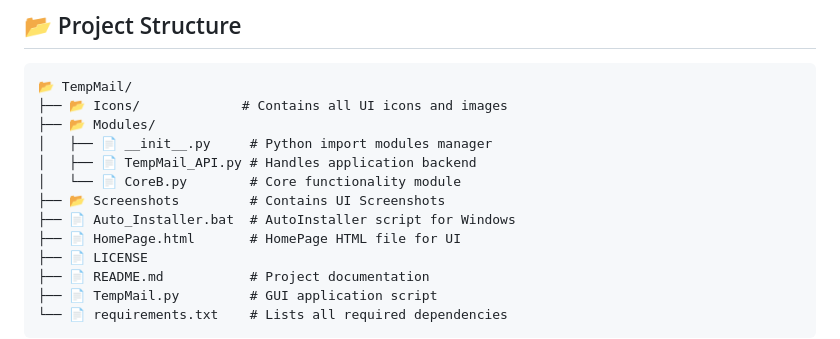
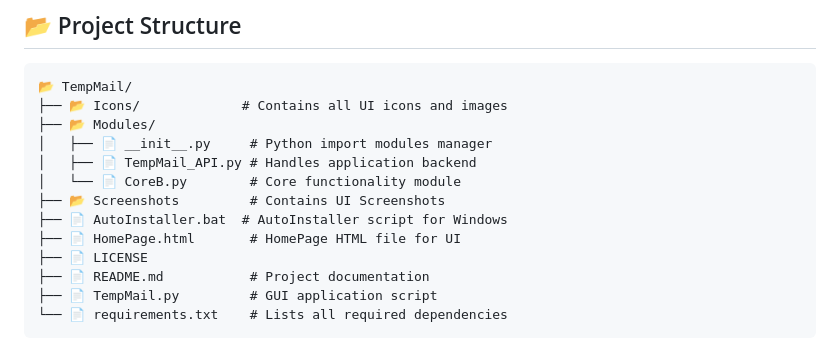
Before and after one commit to AliJ-Official/TempMail, a Markdown page: README.md, the part around the change. Rendered like a GitHub page.

```diff
--- a/README.md
+++ b/README.md
@@ -34,7 +34,7 @@
 │   ├── 📄 TempMail_API.py # Handles application backend
 │   └── 📄 CoreB.py        # Core functionality module
 ├── 📂 Screenshots         # Contains UI Screenshots
-├── 📄 Auto_Installer.bat  # AutoInstaller script for Windows
+├── 📄 AutoInstaller.bat  # AutoInstaller script for Windows
 ├── 📄 HomePage.html       # HomePage HTML file for UI
 ├── 📄 LICENSE
 ├── 📄 README.md           # Project documentation
```
